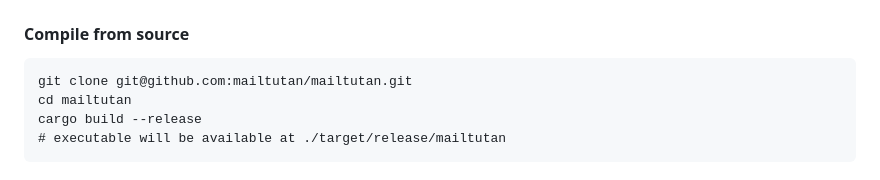
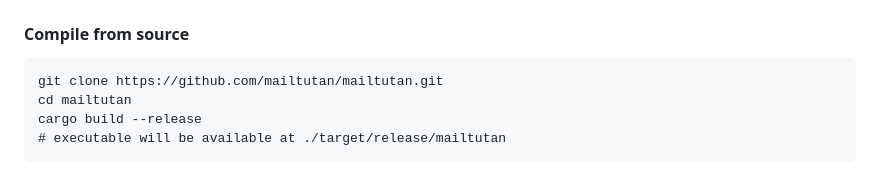
Before and after one commit to mailtutan/mailtutan, a Markdown page: README.md, the part around the change. Drawn GitHub-style.

Commit message:
Use HTTPS URL for git clone
Because `git clone https://github.com/mailtutan/mailtutan.git`
can also used on computers that don't have an SSH-key at github.com.

````diff
--- a/README.md
+++ b/README.md
@@ -21,7 +21,7 @@ This is a repository for Mailtutan, a SMTP server built in Rust. The server allo
 
 #### Compile from source
 ```
-git clone git@github.com:mailtutan/mailtutan.git
+git clone https://github.com/mailtutan/mailtutan.git
 cd mailtutan
 cargo build --release
 # executable will be available at ./target/release/mailtutan
````
